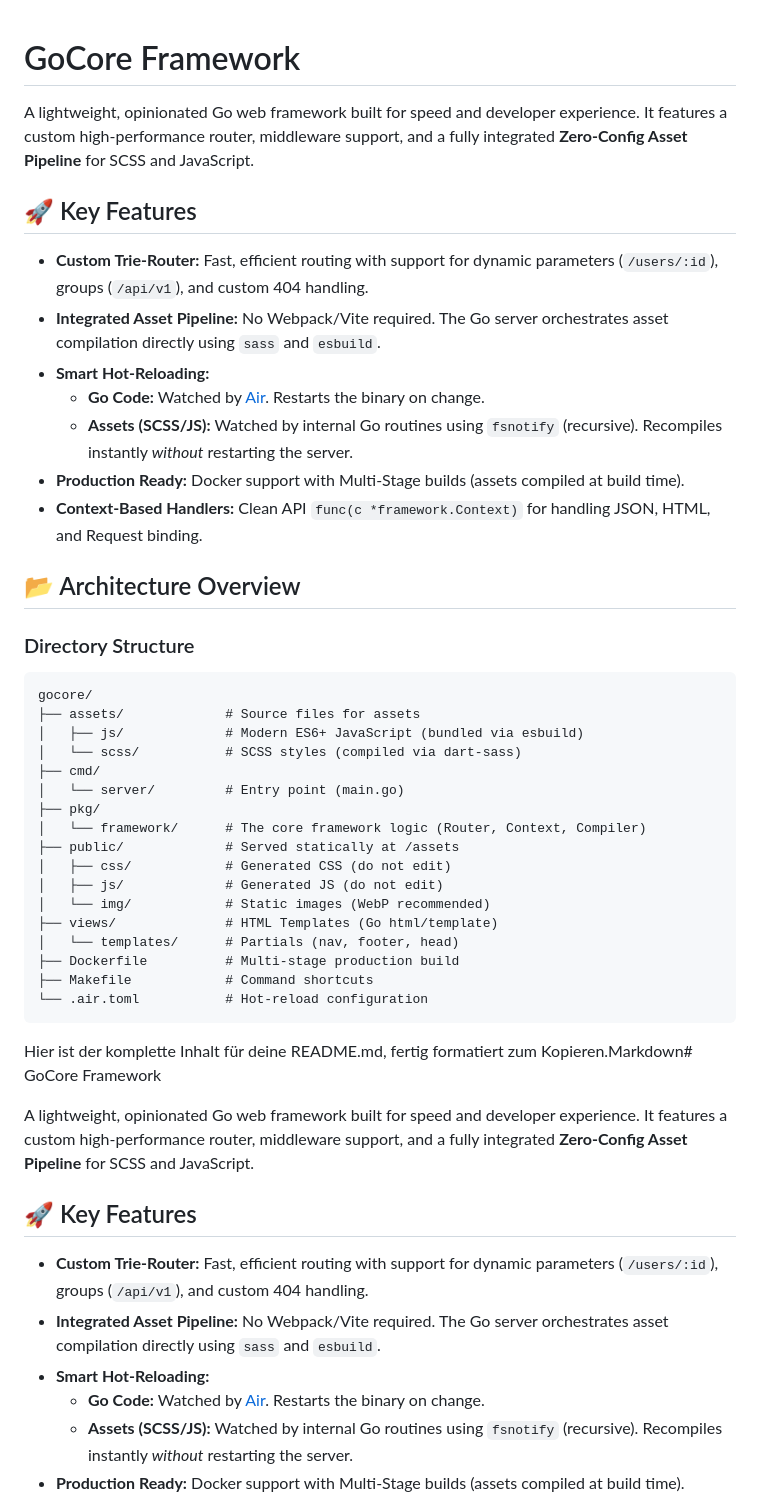
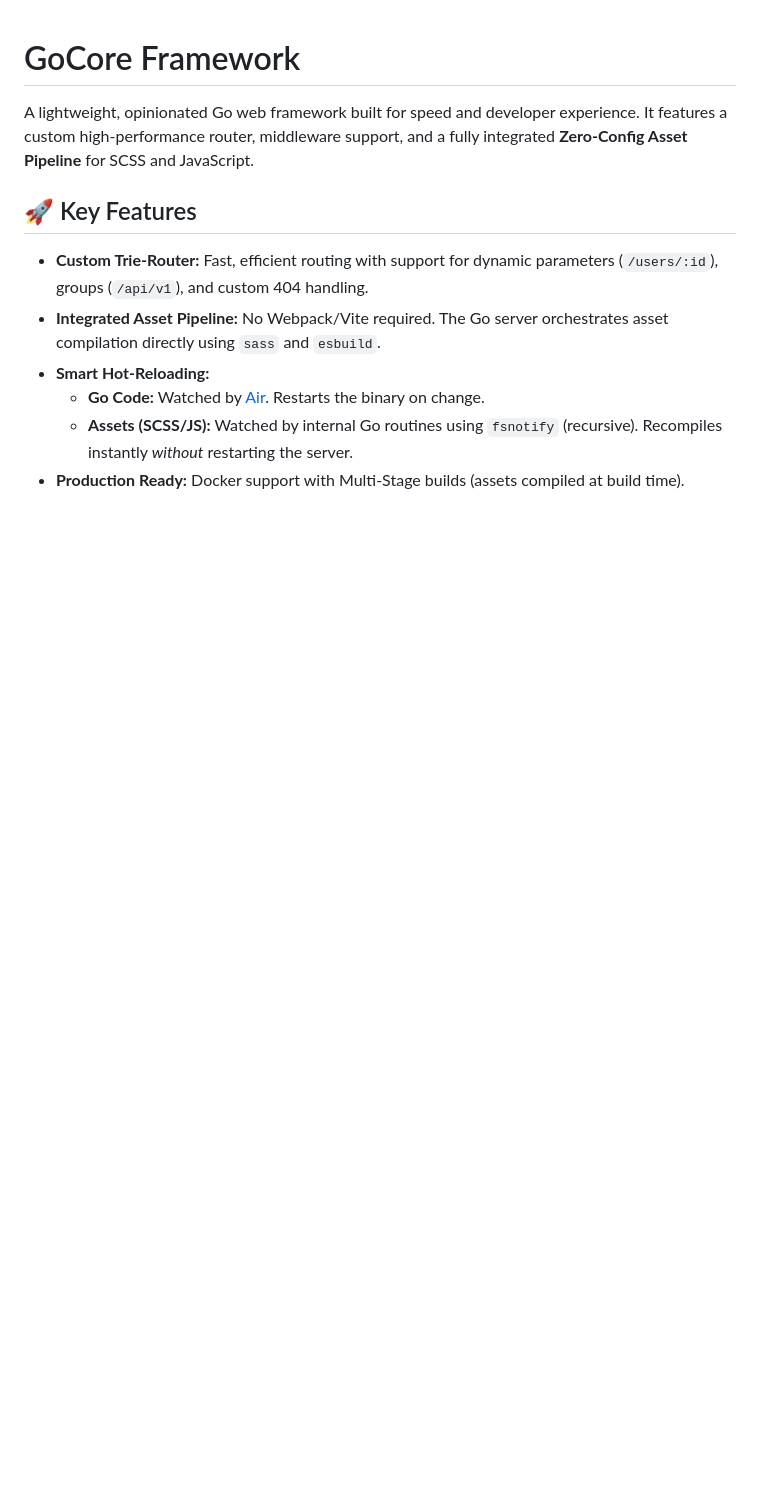
Before and after one commit to ume2K/gocore, a Markdown page: README.md, the part around the change printed below. Drawn GitHub-style; blank space fills up the shorter version.

````diff
--- a/README.md
+++ b/README.md
@@ -1,42 +1,4 @@
 # GoCore Framework
-
-A lightweight, opinionated Go web framework built for speed and developer experience. It features a custom high-performance router, middleware support, and a fully integrated **Zero-Config Asset Pipeline** for SCSS and JavaScript.
-
-## 🚀 Key Features
-
-* **Custom Trie-Router:** Fast, efficient routing with support for dynamic parameters (`/users/:id`), groups (`/api/v1`), and custom 404 handling.
-* **Integrated Asset Pipeline:** No Webpack/Vite required. The Go server orchestrates asset compilation directly using `sass` and `esbuild`.
-* **Smart Hot-Reloading:**
-    * **Go Code:** Watched by [Air](https://github.com/air-verse/air). Restarts the binary on change.
-    * **Assets (SCSS/JS):** Watched by internal Go routines using `fsnotify` (recursive). Recompiles instantly *without* restarting the server.
-* **Production Ready:** Docker support with Multi-Stage builds (assets compiled at build time).
-* **Context-Based Handlers:** Clean API `func(c *framework.Context)` for handling JSON, HTML, and Request binding.
-
-## 📂 Architecture Overview
-
-### Directory Structure
-
-```text
-gocore/
-├── assets/             # Source files for assets
-│   ├── js/             # Modern ES6+ JavaScript (bundled via esbuild)
-│   └── scss/           # SCSS styles (compiled via dart-sass)
-├── cmd/
-│   └── server/         # Entry point (main.go)
-├── pkg/
-│   └── framework/      # The core framework logic (Router, Context, Compiler)
-├── public/             # Served statically at /assets
-│   ├── css/            # Generated CSS (do not edit)
-│   ├── js/             # Generated JS (do not edit)
-│   └── img/            # Static images (WebP recommended)
-├── views/              # HTML Templates (Go html/template)
-│   └── templates/      # Partials (nav, footer, head)
-├── Dockerfile          # Multi-stage production build
-├── Makefile            # Command shortcuts
-└── .air.toml           # Hot-reload configuration
-```
-
-Hier ist der komplette Inhalt für deine README.md, fertig formatiert zum Kopieren.Markdown# GoCore Framework
 
 A lightweight, opinionated Go web framework built for speed and developer experience. It features a custom high-performance router, middleware support, and a fully integrated **Zero-Config Asset Pipeline** for SCSS and JavaScript.
 
````
Also changed, not shown: other parts of README.md (+2 -0 lines).
